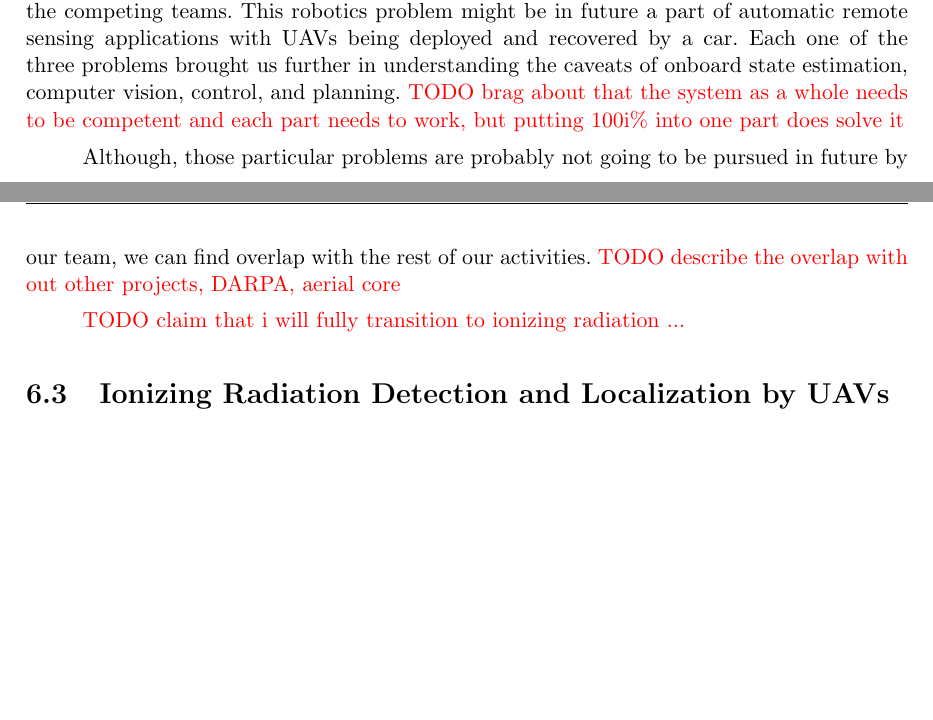
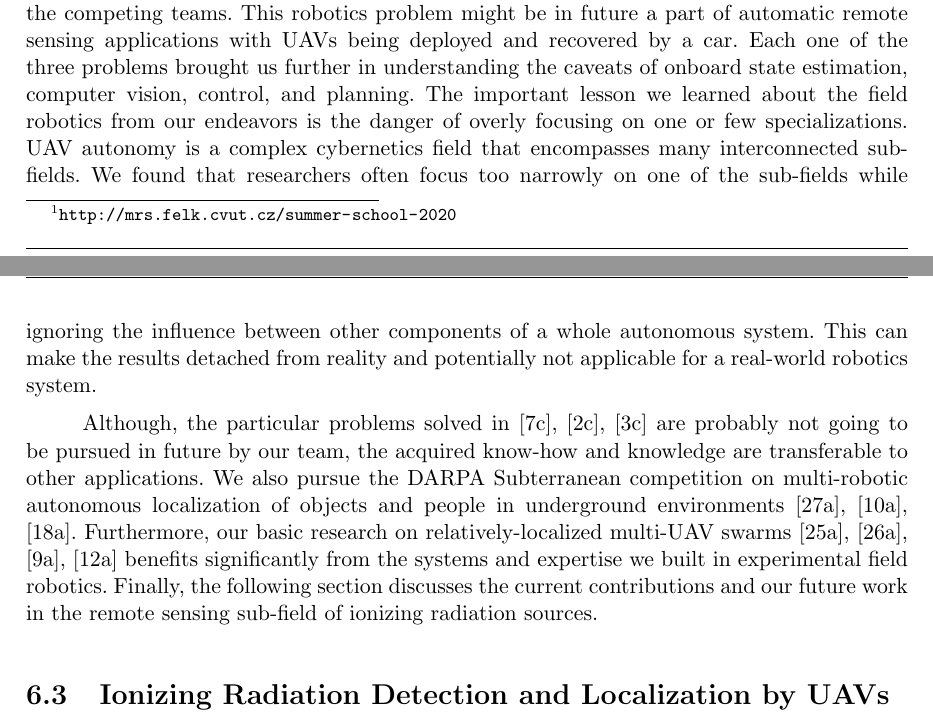
Before and after one commit to klaxalk/dissertation, a LaTeX thesis (thesis/main.tex): two parts of pages 32 and 33 of 57, joined at a grey line, cut so that both start at the same text, the shorter picture padded with empty space. Compiled offline with pdfLaTeX.

Commit message:
discussion

```diff
--- a/thesis/main.tex
+++ b/thesis/main.tex
@@ -1747,12 +1748,15 @@ Both systems were put to test during the MBZIRC 2017 and MBZIRC 2020 robotics co
 We also investigated the task of autonomous landing with a \ac{UAV} on top of a moving car \cite{baca2019autonomous} with the total second place in the competition and the fastest autonomous landing time among all the competing teams.
 This robotics problem might be in future a part of automatic remote sensing applications with \acp{UAV} being deployed and recovered by a car.
 Each one of the three problems brought us further in understanding the caveats of onboard state estimation, computer vision, control, and planning.
-\todo{brag about that the system as a whole needs to be competent and each part needs to work, but putting 100i\% into one part does solve it}
-
-Although, those particular problems are probably not going to be pursued in future by our team, we can find overlap with the rest of our activities.
-\todo{describe the overlap with out other projects, DARPA, aerial core}
-
-\todo{claim that i will fully transition to ionizing radiation ...}
+The important lesson we learned about the field robotics from our endeavors is the danger of overly focusing on one or few specializations.
+\ac{UAV} autonomy is a complex cybernetics field that encompasses many interconnected sub-fields.
+We found that researchers often focus too narrowly on one of the sub-fields while ignoring the influence between other components of a whole autonomous system.
+This can make the results detached from reality and potentially not applicable for a real-world robotics system.
+
+Although, the particular problems solved in \cite{baca2019autonomous, spurny2019cooperative, baca2020autonomous} are probably not going to be pursued in future by our team, the acquired know-how and knowledge are transferable to other applications.
+We also pursue the DARPA Subterranean competition on multi-robotic autonomous localization of objects and people in underground environments \cite{roucek2019darpa, kratky2020autonomous2, petrlik2020robust}.
+Furthermore, our basic research on relatively-localized multi-\ac{UAV} swarms \cite{petracek2020bioinspired, saska2020formation, ahmad2020autonomous, dmytruk2020safe} benefits significantly from the systems and expertise we built in experimental field robotics.
+Finally, the following section discusses the current contributions and our future work in the remote sensing sub-field of ionizing radiation sources.
 
 %%}
 
```
Also changed, not shown: thesis/main.tex (3 more changed lines).
